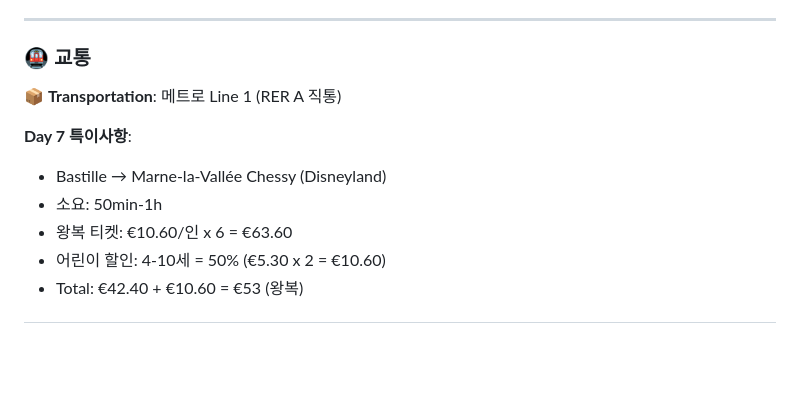
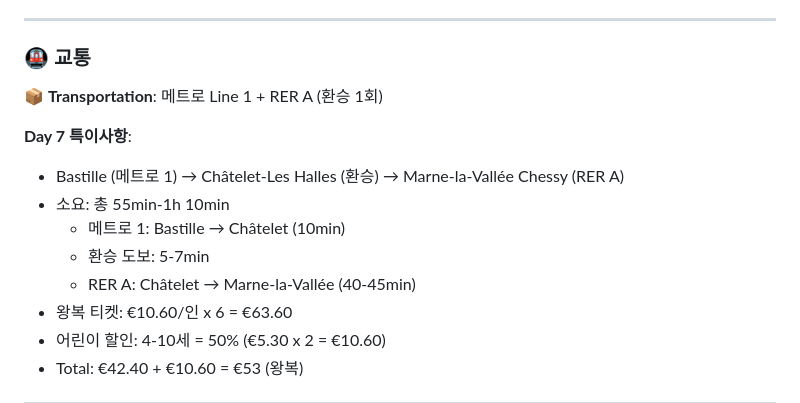
Before and after one commit to synkle/travel-plan, a Markdown page: days/day-07.md, the part around one of its changes. Drawn GitHub-style; blank space fills up the shorter version.

```diff
--- a/days/day-07.md
+++ b/days/day-07.md
@@ -44,11 +44,14 @@ Evening Mission (21:00-23:00):
 ---
 
 ### 🚇 교통
-📦 **Transportation**: 메트로 Line 1 (RER A 직통)
+📦 **Transportation**: 메트로 Line 1 + RER A (환승 1회)
 
 **Day 7 특이사항**:
-- Bastille → Marne-la-Vallée Chessy (Disneyland)
-- 소요: 50min-1h
+- Bastille (메트로 1) → Châtelet-Les Halles (환승) → Marne-la-Vallée Chessy (RER A)
+- 소요: 총 55min-1h 10min
+  - 메트로 1: Bastille → Châtelet (10min)
+  - 환승 도보: 5-7min
+  - RER A: Châtelet → Marne-la-Vallée (40-45min)
 - 왕복 티켓: €10.60/인 x 6 = €63.60
 - 어린이 할인: 4-10세 = 50% (€5.30 x 2 = €10.60)
 - Total: €42.40 + €10.60 = €53 (왕복)
```
Also changed, not shown: other parts of days/day-07.md (+54 -18 lines).
